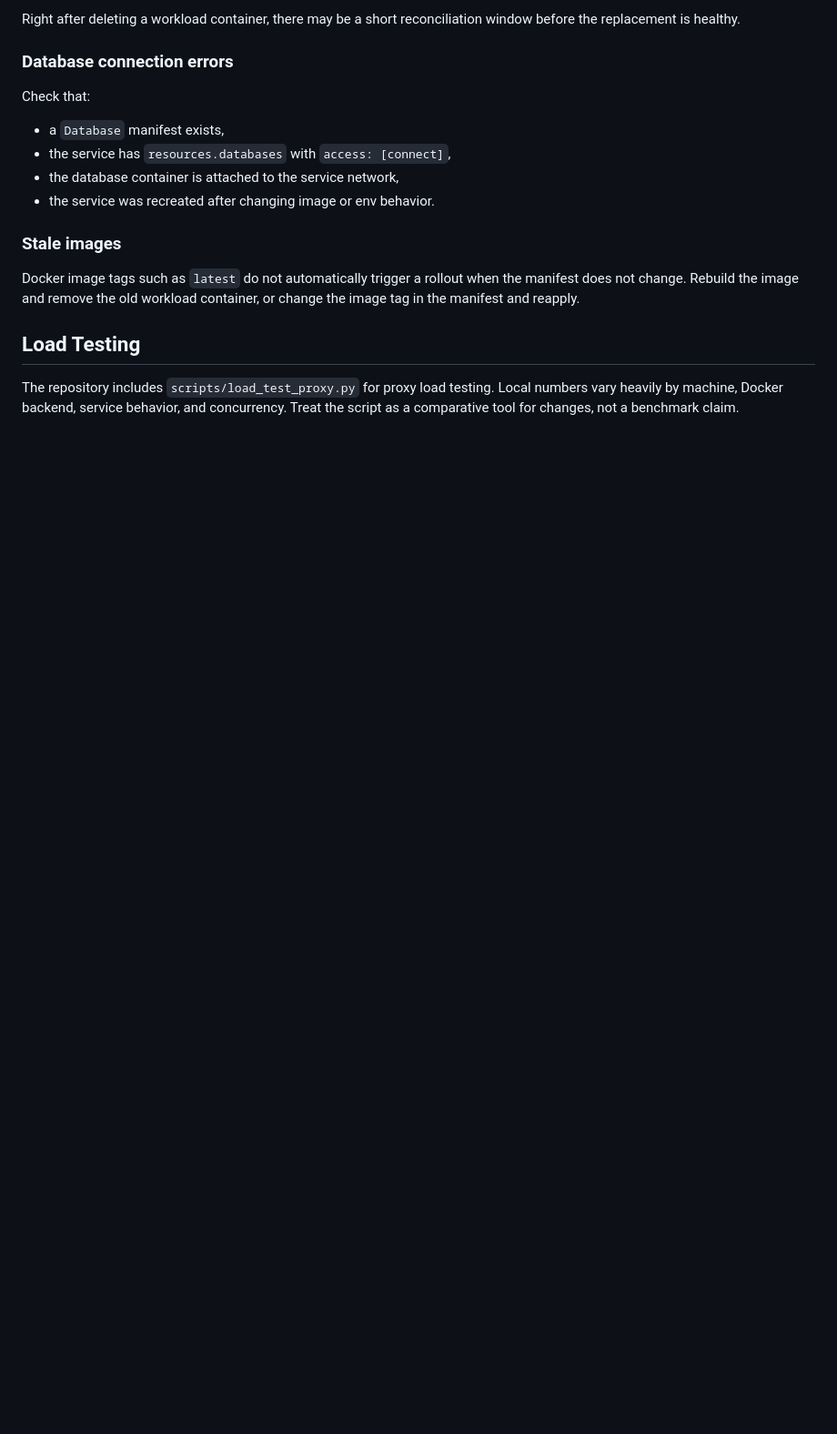
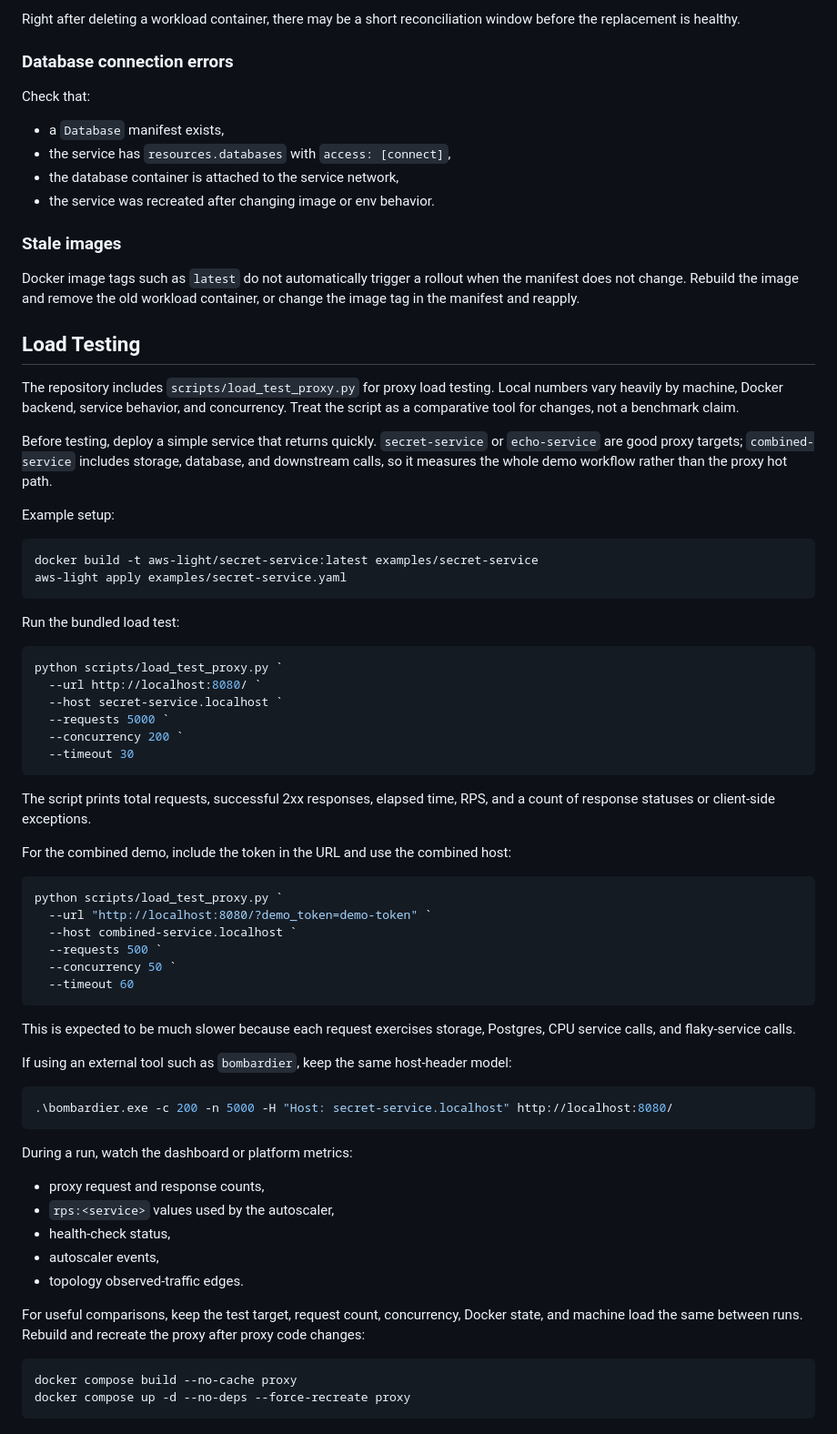
Before and after one commit to BertilBraun/AWS-Light, a Markdown page: docs/operations.md, the part around the change. Shown at 91% size. Drawn GitHub-style; blank space fills up the shorter version.

Commit message:
Document proxy load testing

````diff
--- a/docs/operations.md
+++ b/docs/operations.md
@@ -148,3 +148,66 @@ The repository includes `scripts/load_test_proxy.py` for proxy load testing.
 Local numbers vary heavily by machine, Docker backend, service behavior, and
 concurrency. Treat the script as a comparative tool for changes, not a benchmark
 claim.
+
+Before testing, deploy a simple service that returns quickly. `secret-service`
+or `echo-service` are good proxy targets; `combined-service` includes storage,
+database, and downstream calls, so it measures the whole demo workflow rather
+than the proxy hot path.
+
+Example setup:
+
+```powershell
+docker build -t aws-light/secret-service:latest examples/secret-service
+aws-light apply examples/secret-service.yaml
+```
+
+Run the bundled load test:
+
+```powershell
+python scripts/load_test_proxy.py `
+  --url http://localhost:8080/ `
+  --host secret-service.localhost `
+  --requests 5000 `
+  --concurrency 200 `
+  --timeout 30
+```
+
+The script prints total requests, successful 2xx responses, elapsed time, RPS,
+and a count of response statuses or client-side exceptions.
+
+For the combined demo, include the token in the URL and use the combined host:
+
+```powershell
+python scripts/load_test_proxy.py `
+  --url "http://localhost:8080/?demo_token=demo-token" `
+  --host combined-service.localhost `
+  --requests 500 `
+  --concurrency 50 `
+  --timeout 60
+```
+
+This is expected to be much slower because each request exercises storage,
+Postgres, CPU service calls, and flaky-service calls.
+
+If using an external tool such as `bombardier`, keep the same host-header model:
+
+```powershell
+.\bombardier.exe -c 200 -n 5000 -H "Host: secret-service.localhost" http://localhost:8080/
+```
+
+During a run, watch the dashboard or platform metrics:
+
+- proxy request and response counts,
+- `rps:<service>` values used by the autoscaler,
+- health-check status,
+- autoscaler events,
+- topology observed-traffic edges.
+
+For useful comparisons, keep the test target, request count, concurrency, Docker
+state, and machine load the same between runs. Rebuild and recreate the proxy
+after proxy code changes:
+
+```powershell
+docker compose build --no-cache proxy
+docker compose up -d --no-deps --force-recreate proxy
+```
````
